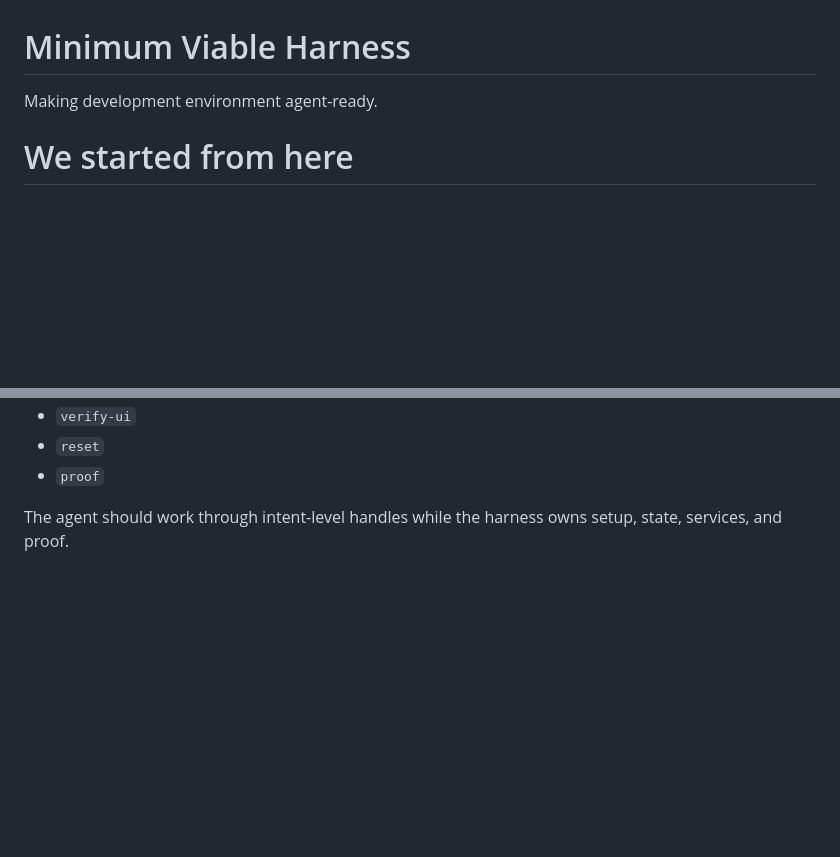
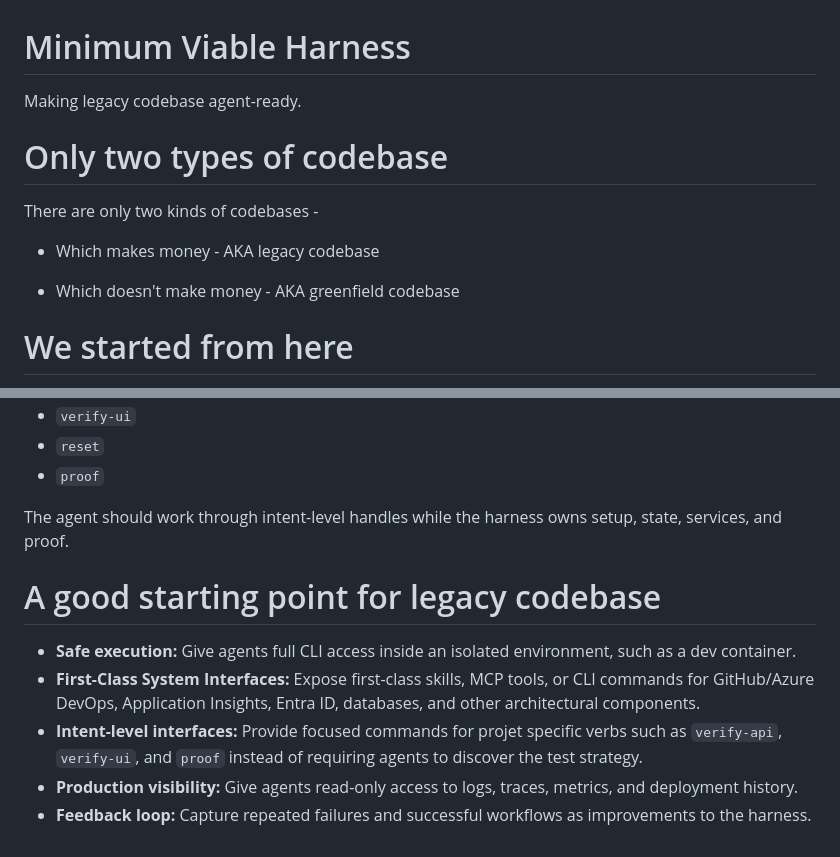
Before and after one commit to ra1han/minimum-viable-harness, a Markdown page: talks/introduction.md, 2 parts joined by grey strips. Drawn GitHub-style; blank space fills up the shorter version.

Commit message:
Update introduction talk outline

```diff
--- a/talks/introduction.md
+++ b/talks/introduction.md
@@ -1,6 +1,14 @@
 # Minimum Viable Harness
 
-Making development environment agent-ready.
+Making legacy codebase agent-ready.
+
+# Only two types of codebase
+
+There are only two kinds of codebases -
+
+- Which makes money - AKA legacy codebase
+
+- Which doesn't make money - AKA greenfield codebase
 
 # We started from here
 
@@ -262,3 +270,11 @@ A good harness abstracts that spread and gives the agent simple interfaces to in
 - `proof`
 
 The agent should work through intent-level handles while the harness owns setup, state, services, and proof.
+
+# A good starting point for legacy codebase
+
+- **Safe execution:** Give agents full CLI access inside an isolated environment, such as a dev container.
+- **First-Class System Interfaces:** Expose first-class skills, MCP tools, or CLI commands for GitHub/Azure DevOps, Application Insights, Entra ID, databases, and other architectural components.
+- **Intent-level interfaces:** Provide focused commands for projet specific verbs such as `verify-api`, `verify-ui`, and `proof` instead of requiring agents to discover the test strategy.
+- **Production visibility:** Give agents read-only access to logs, traces, metrics, and deployment history.
+- **Feedback loop:** Capture repeated failures and successful workflows as improvements to the harness.
```
